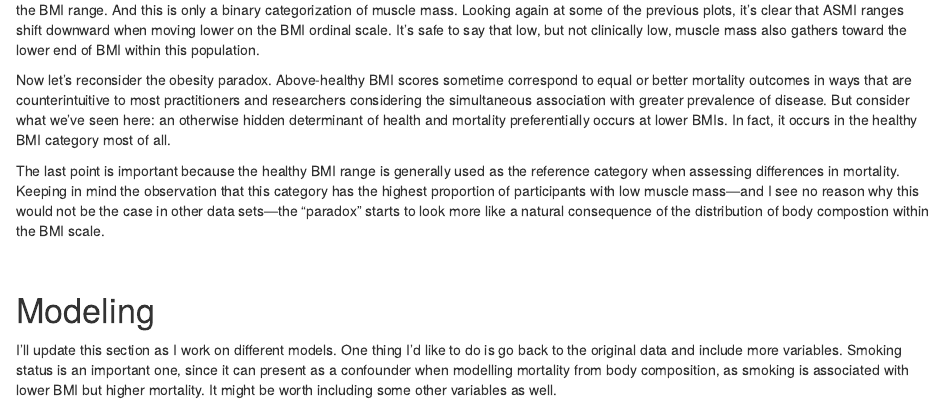
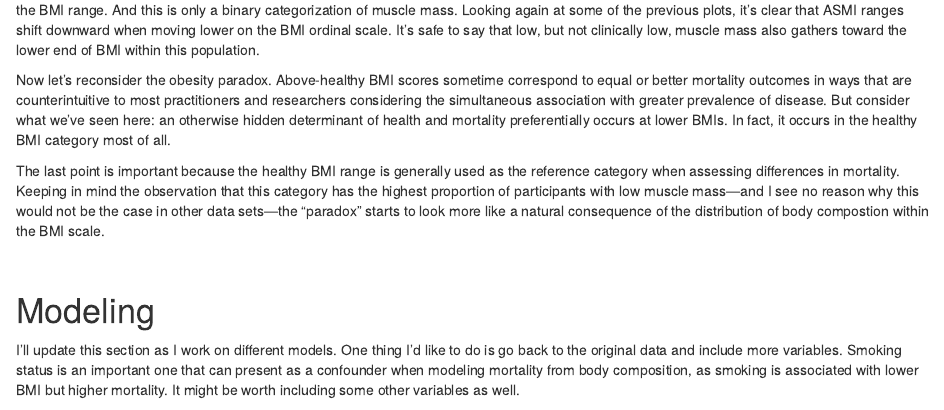
Before and after one commit to trwidmann/my_website, an R Markdown document (content/post/2022-01-30-bmi-and-the-obesity-paradox/index.Rmd): the page in a window 1100 px wide, from 6050 px down. Rendered offline with R 4.5, knitr and Pandoc, with nearby package versions; some code elsewhere in the file could not run offline.

Commit message:
Update bmi markdown

````diff
--- a/content/post/2022-01-30-bmi-and-the-obesity-paradox/index.Rmd
+++ b/content/post/2022-01-30-bmi-and-the-obesity-paradox/index.Rmd
@@ -485,7 +485,7 @@ $~$
 
 # Modeling
 
-I'll update this section as I work on different models. One thing I'd like to do is go back to the original data and include more variables. Smoking status is an important one, since it can present as a confounder when modelling mortality from body composition, as smoking is associated with lower BMI but higher mortality. It might be worth including some other variables as well.
+I'll update this section as I work on different models. One thing I'd like to do is go back to the original data and include more variables. Smoking status is an important one that can present as a confounder when modeling mortality from body composition, as smoking is associated with lower BMI but higher mortality. It might be worth including some other variables as well.
 
 ```{r}
 log_mod <- logistic_reg() %>% set_engine("glm")
````
